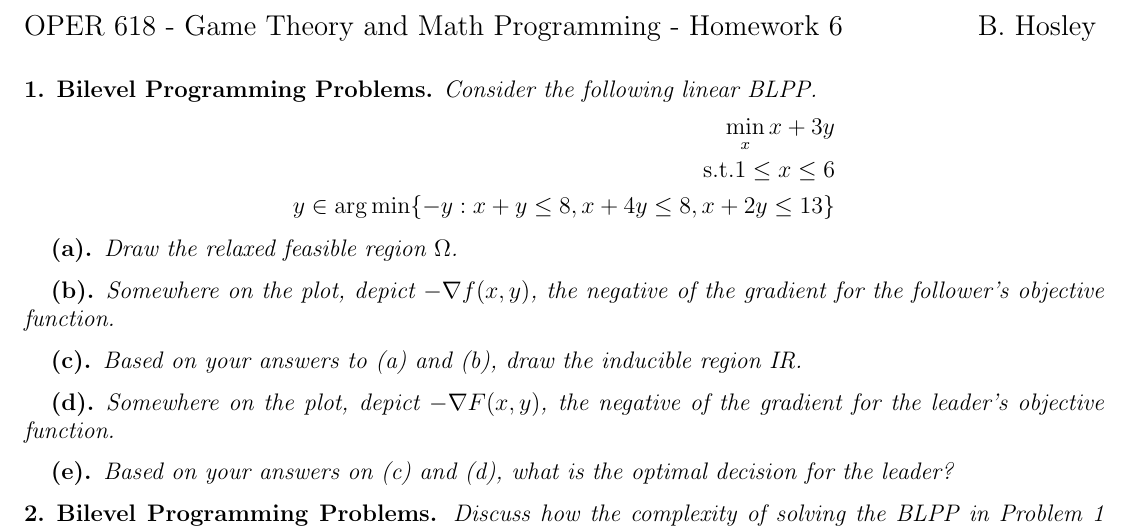
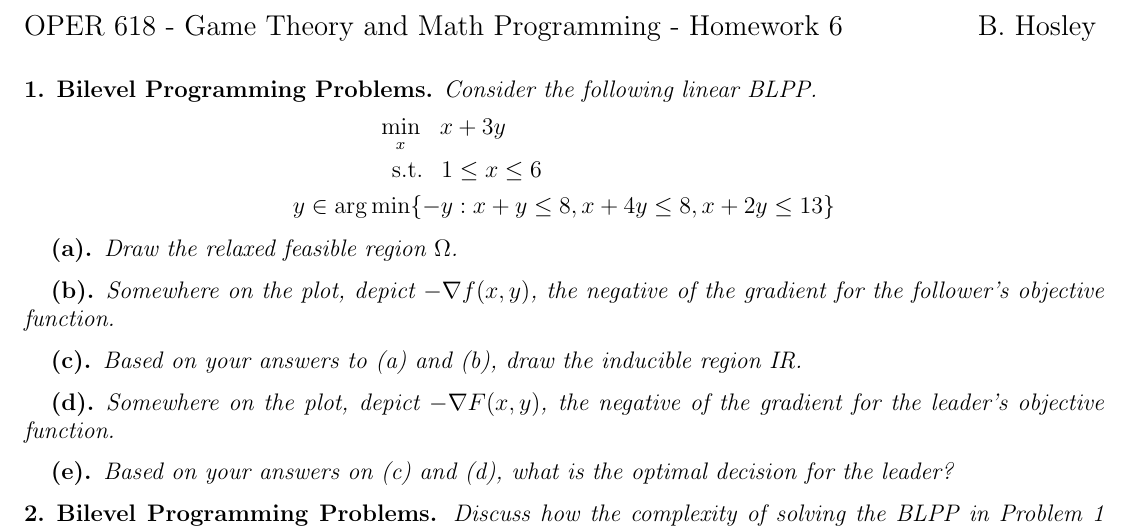
Before and after one commit to bhosley/Schoolwork, a LaTeX problem sheet (2023Q3 - Game Theory/HW6/HW6.tex): part of page 1 of 2, cut so that both start at the same text. Compiled offline with pdfLaTeX.

Commit message:
Update HW6.tex

```diff
--- a/2023Q3 - Game Theory/HW6/HW6.tex
+++ b/2023Q3 - Game Theory/HW6/HW6.tex
@@ -29,9 +29,9 @@
 \textbf{Bilevel Programming Problems.}
 \textit{Consider the following linear BLPP.}
 \begin{align*}
-	\min_x		x+3y \\
-	\text{s.t.}	1 \leq x \leq 6 \\
-	y \in \arg\min \{ -y : x + y \leq 8, x + 4y \leq 8, x + 2y \leq 13 \}
+	\min_x\	\ x &+ 3y \\
+	\text{s.t. }\	1 &\leq x \leq 6 \\
+	y \in \arg\min \{ -y &: x + y \leq 8, x + 4y \leq 8, x + 2y \leq 13 \}
 \end{align*}
 
 %
```
